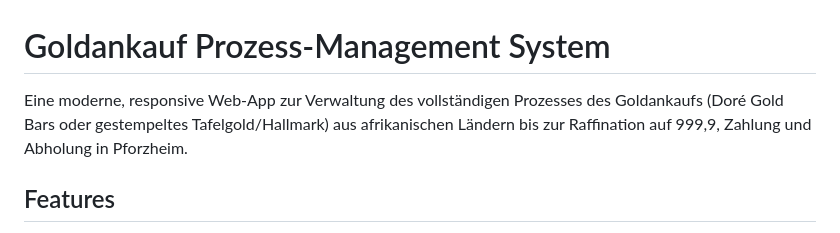
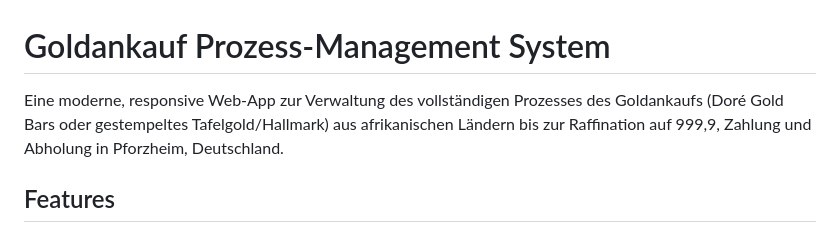
Before and after one commit to christophwolf-PSE/Cursor_GOLDHANDEL_DATABASE, a Markdown page: README.md, the part around the change. Rendered like a GitHub page.

Commit message:
fix: update README to specify location as Pforzheim, Germany

```diff
--- a/README.md
+++ b/README.md
@@ -1,6 +1,6 @@
 # Goldankauf Prozess-Management System
 
-Eine moderne, responsive Web-App zur Verwaltung des vollständigen Prozesses des Goldankaufs (Doré Gold Bars oder gestempeltes Tafelgold/Hallmark) aus afrikanischen Ländern bis zur Raffination auf 999,9, Zahlung und Abholung in Pforzheim.
+Eine moderne, responsive Web-App zur Verwaltung des vollständigen Prozesses des Goldankaufs (Doré Gold Bars oder gestempeltes Tafelgold/Hallmark) aus afrikanischen Ländern bis zur Raffination auf 999,9, Zahlung und Abholung in Pforzheim, Deutschland.
 
 ## Features
 
```
